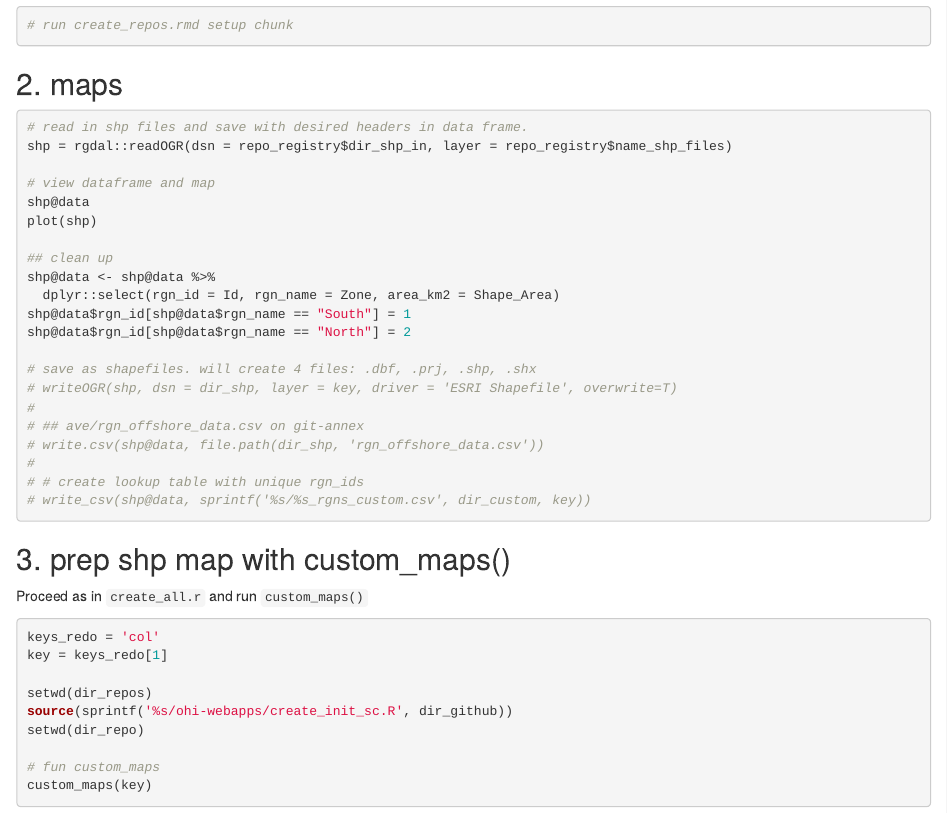
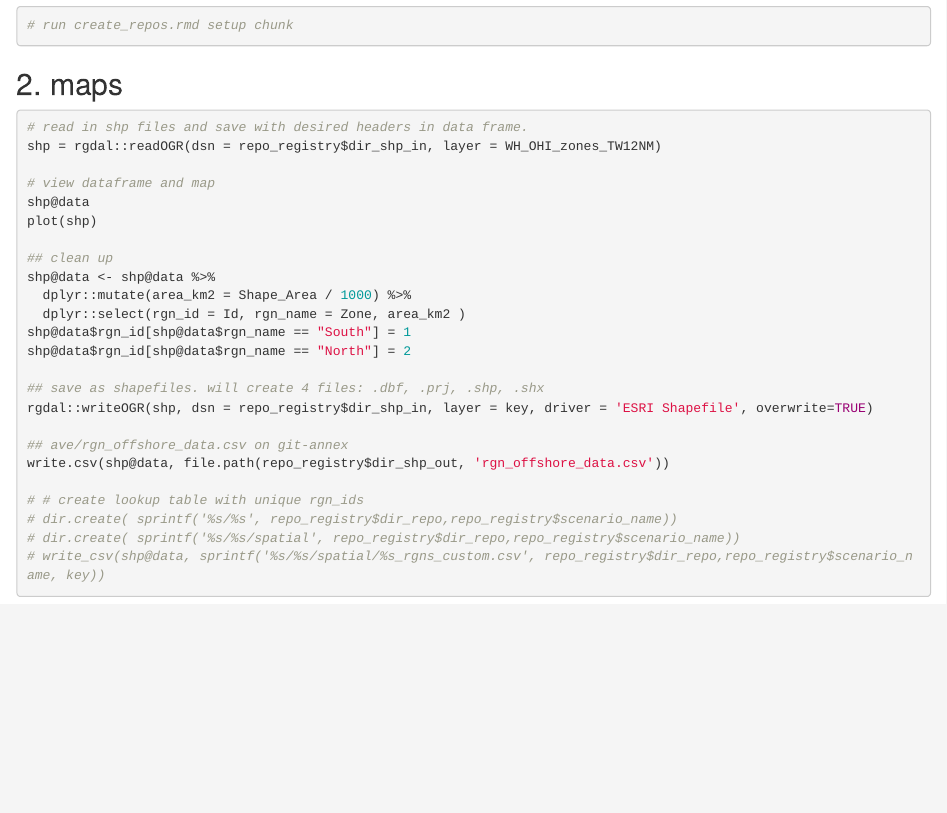
Before and after one commit to OHI-Science/ohirepos-log, an R Markdown document (custom/whi/prep_whi.Rmd): the page in a window 1100 px wide, from 200 px down. Rendered offline with R 4.5, knitr and Pandoc, with nearby package versions.

Commit message:
update for WHI

````diff
--- a/custom/whi/prep_whi.Rmd
+++ b/custom/whi/prep_whi.Rmd
@@ -15,7 +15,7 @@ Add by hand to `ohirepos-log/repo_registry.csv`
 ```{r setup, eval=F}
 
 # read in shp files and save with desired headers in data frame.
-shp = rgdal::readOGR(dsn = repo_registry$dir_shp_in, layer = repo_registry$name_shp_files)
+shp = rgdal::readOGR(dsn = repo_registry$dir_shp_in, layer = WH_OHI_zones_TW12NM)
 
 # view dataframe and map
 shp@data
@@ -23,35 +23,20 @@ plot(shp)
 
 ## clean up
 shp@data <- shp@data %>%
-  dplyr::select(rgn_id = Id, rgn_name = Zone, area_km2 = Shape_Area)
+  dplyr::mutate(area_km2 = Shape_Area / 1000) %>%
+  dplyr::select(rgn_id = Id, rgn_name = Zone, area_km2 )
 shp@data$rgn_id[shp@data$rgn_name == "South"] = 1
 shp@data$rgn_id[shp@data$rgn_name == "North"] = 2
 
-# save as shapefiles. will create 4 files: .dbf, .prj, .shp, .shx
-# writeOGR(shp, dsn = dir_shp, layer = key, driver = 'ESRI Shapefile', overwrite=T)
-#
-# ## ave/rgn_offshore_data.csv on git-annex
-# write.csv(shp@data, file.path(dir_shp, 'rgn_offshore_data.csv'))
-#
+## save as shapefiles. will create 4 files: .dbf, .prj, .shp, .shx
+rgdal::writeOGR(shp, dsn = repo_registry$dir_shp_in, layer = key, driver = 'ESRI Shapefile', overwrite=TRUE)
+
+## ave/rgn_offshore_data.csv on git-annex
+write.csv(shp@data, file.path(repo_registry$dir_shp_out, 'rgn_offshore_data.csv'))
+
 # # create lookup table with unique rgn_ids
-# write_csv(shp@data, sprintf('%s/%s_rgns_custom.csv', dir_custom, key))
+# dir.create( sprintf('%s/%s', repo_registry$dir_repo,repo_registry$scenario_name))
+# dir.create( sprintf('%s/%s/spatial', repo_registry$dir_repo,repo_registry$scenario_name))
+# write_csv(shp@data, sprintf('%s/%s/spatial/%s_rgns_custom.csv', repo_registry$dir_repo,repo_registry$scenario_name, key))
 
 ```
-
-
-## 3. prep shp map with custom_maps()
-Proceed as in `create_all.r` and run `custom_maps()`
-
-```{r prep col map custom_maps, eval=FALSE}
-
-keys_redo = 'col'
-key = keys_redo[1]
-
-setwd(dir_repos)
-source(sprintf('%s/ohi-webapps/create_init_sc.R', dir_github))
-setwd(dir_repo)
-
-# fun custom_maps
-custom_maps(key)
-
-```
--- a/repo_registry.csv
+++ b/repo_registry.csv
@@ -28,4 +28,4 @@ sam,Samoa,region2017,2017,~/github/ohi-global/eez,gl2016,151,Samoa,,,,
 ken,Kenya,,,,,43,Kenya,,,,
 tza,Tanzania,,,,,202,Tanzania,,,,
 kor,Republic of Korea,korea2016,2016,~/github/ohi-global/eez,gl2016,20,Republic of Korea,~/github/ohirepos-log/custom/kor/spatial,~/github/ohirepos-log/custom/kor/spatial,SouthKorea,
-whi,West Hawaiian Islands,region2017,2017,~/github/mhi/region2017,mhi2017,1,Hawaii,git-annex/clip-n-ship/whi/spatial/custom,git-annex/clip-n-ship/whi/spatial,WH_OHI_zones_TW12NM,
+whi,West Hawaiian Islands,region2017,2017,~/github/mhi/region2017,mhi2017,1,Hawaii,git-annex/clip-n-ship/whi/spatial/custom,git-annex/clip-n-ship/whi/spatial,whi,
````
